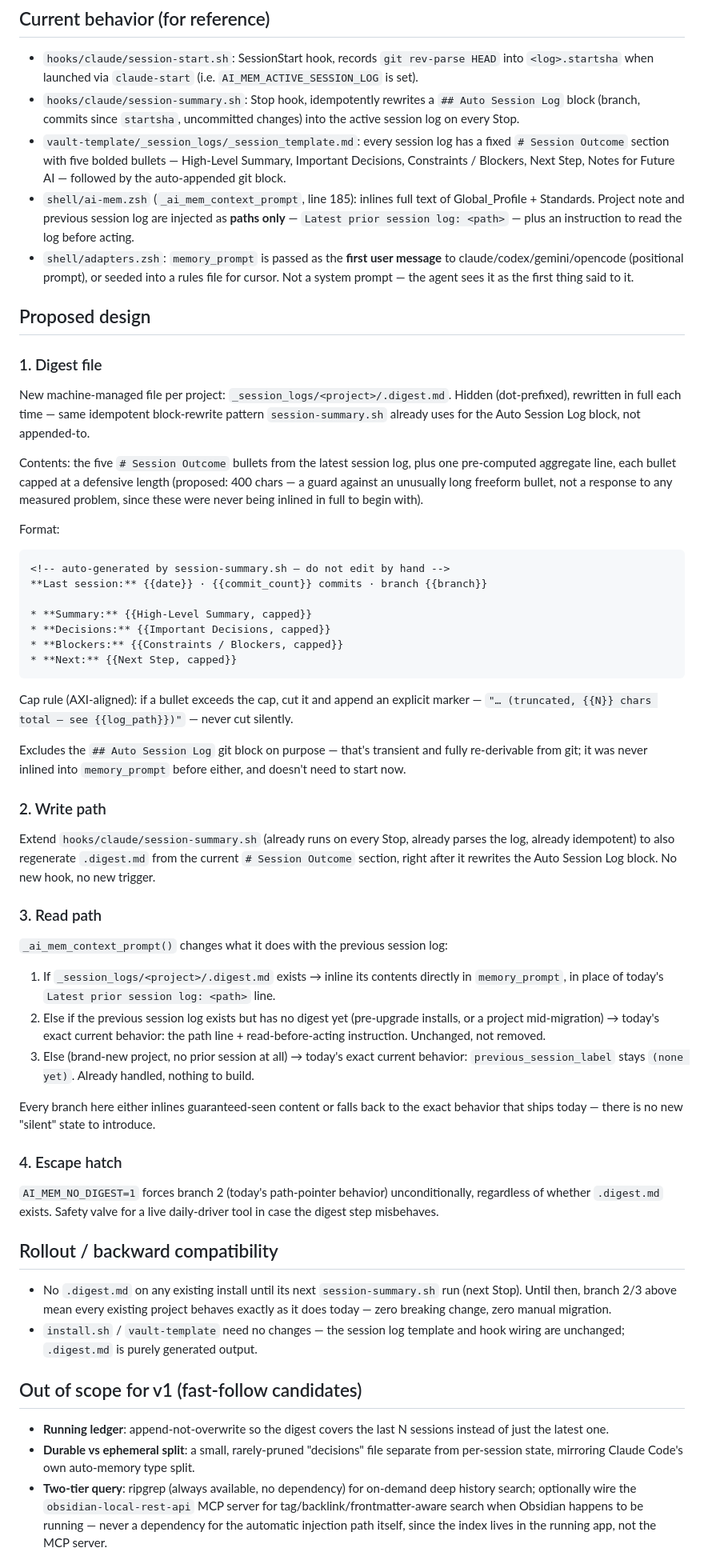
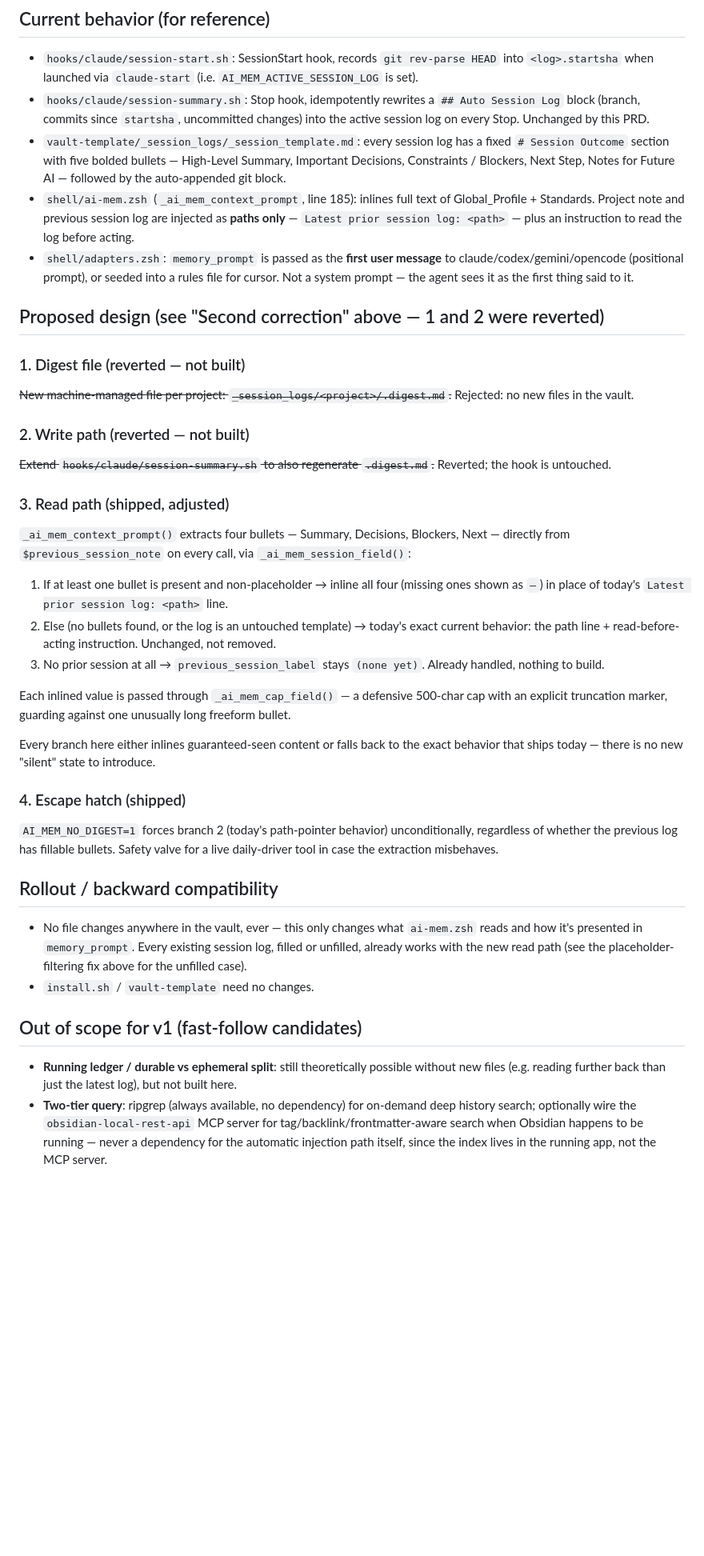
Before and after one commit to rambaarde/create-ai-memory, a Markdown page: docs/PRD-context-digest.md, the part around one of its changes. Shown at 80% size. Drawn GitHub-style; blank space fills up the shorter version.

Commit message:
docs: update PRD to match the read-time-only design
Records the second correction: no new file, extraction happens at
read time from the existing session log. Kept the reverted
file-based sections for the record instead of deleting them.

````diff
--- a/docs/PRD-context-digest.md
+++ b/docs/PRD-context-digest.md
@@ -31,60 +43,44 @@ This is correct in spirit (small prompt, on-demand deep read) but has a real gap
 ## Current behavior (for reference)
 
 - `hooks/claude/session-start.sh`: SessionStart hook, records `git rev-parse HEAD` into `<log>.startsha` when launched via `claude-start` (i.e. `AI_MEM_ACTIVE_SESSION_LOG` is set).
-- `hooks/claude/session-summary.sh`: Stop hook, idempotently rewrites a `## Auto Session Log` block (branch, commits since `startsha`, uncommitted changes) into the active session log on every Stop.
+- `hooks/claude/session-summary.sh`: Stop hook, idempotently rewrites a `## Auto Session Log` block (branch, commits since `startsha`, uncommitted changes) into the active session log on every Stop. Unchanged by this PRD.
 - `vault-template/_session_logs/_session_template.md`: every session log has a fixed `# Session Outcome` section with five bolded bullets — High-Level Summary, Important Decisions, Constraints / Blockers, Next Step, Notes for Future AI — followed by the auto-appended git block.
 - `shell/ai-mem.zsh` (`_ai_mem_context_prompt`, line 185): inlines full text of Global_Profile + Standards. Project note and previous session log are injected as **paths only** — `Latest prior session log: <path>` — plus an instruction to read the log before acting.
 - `shell/adapters.zsh`: `memory_prompt` is passed as the **first user message** to claude/codex/gemini/opencode (positional prompt), or seeded into a rules file for cursor. Not a system prompt — the agent sees it as the first thing said to it.
 
-## Proposed design
+## Proposed design (see "Second correction" above — 1 and 2 were reverted)
 
-### 1. Digest file
+### 1. Digest file (reverted — not built)
 
-New machine-managed file per project: `_session_logs/<project>/.digest.md`. Hidden (dot-prefixed), rewritten in full each time — same idempotent block-rewrite pattern `session-summary.sh` already uses for the Auto Session Log block, not appended-to.
+~~New machine-managed file per project: `_session_logs/<project>/.digest.md`.~~ Rejected: no new files in the vault.
 
-Contents: the five `# Session Outcome` bullets from the latest session log, plus one pre-computed aggregate line, each bullet capped at a defensive length (proposed: 400 chars — a guard against an unusually long freeform bullet, not a response to any measured problem, since these were never being inlined in full to begin with).
+### 2. Write path (reverted — not built)
 
-Format:
-```markdown
-<!-- auto-generated by session-summary.sh — do not edit by hand -->
-**Last session:** {{date}} · {{commit_count}} commits · branch {{branch}}
+~~Extend `hooks/claude/session-summary.sh` to also regenerate `.digest.md`.~~ Reverted; the hook is untouched.
 
-* **Summary:** {{High-Level Summary, capped}}
-* **Decisions:** {{Important Decisions, capped}}
-* **Blockers:** {{Constraints / Blockers, capped}}
-* **Next:** {{Next Step, capped}}
-```
+### 3. Read path (shipped, adjusted)
 
-Cap rule (AXI-aligned): if a bullet exceeds the cap, cut it and append an explicit marker — `"… (truncated, {{N}} chars total — see {{log_path}})"` — never cut silently.
+`_ai_mem_context_prompt()` extracts four bullets — Summary, Decisions, Blockers, Next — directly from `$previous_session_note` on every call, via `_ai_mem_session_field()`:
+1. If at least one bullet is present and non-placeholder → inline all four (missing ones shown as `—`) in place of today's `Latest prior session log: <path>` line.
+2. Else (no bullets found, or the log is an untouched template) → today's exact current behavior: the path line + read-before-acting instruction. Unchanged, not removed.
+3. No prior session at all → `previous_session_label` stays `(none yet)`. Already handled, nothing to build.
 
-Excludes the `## Auto Session Log` git block on purpose — that's transient and fully re-derivable from git; it was never inlined into `memory_prompt` before either, and doesn't need to start now.
-
-### 2. Write path
-
-Extend `hooks/claude/session-summary.sh` (already runs on every Stop, already parses the log, already idempotent) to also regenerate `.digest.md` from the current `# Session Outcome` section, right after it rewrites the Auto Session Log block. No new hook, no new trigger.
-
-### 3. Read path
-
-`_ai_mem_context_prompt()` changes what it does with the previous session log:
-1. If `_session_logs/<project>/.digest.md` exists → inline its contents directly in `memory_prompt`, in place of today's `Latest prior session log: <path>` line.
-2. Else if the previous session log exists but has no digest yet (pre-upgrade installs, or a project mid-migration) → today's exact current behavior: the path line + read-before-acting instruction. Unchanged, not removed.
-3. Else (brand-new project, no prior session at all) → today's exact current behavior: `previous_session_label` stays `(none yet)`. Already handled, nothing to build.
+Each inlined value is passed through `_ai_mem_cap_field()` — a defensive 500-char cap with an explicit truncation marker, guarding against one unusually long freeform bullet.
 
 Every branch here either inlines guaranteed-seen content or falls back to the exact behavior that ships today — there is no new "silent" state to introduce.
 
-### 4. Escape hatch
+### 4. Escape hatch (shipped)
 
-`AI_MEM_NO_DIGEST=1` forces branch 2 (today's path-pointer behavior) unconditionally, regardless of whether `.digest.md` exists. Safety valve for a live daily-driver tool in case the digest step misbehaves.
+`AI_MEM_NO_DIGEST=1` forces branch 2 (today's path-pointer behavior) unconditionally, regardless of whether the previous log has fillable bullets. Safety valve for a live daily-driver tool in case the extraction misbehaves.
 
 ## Rollout / backward compatibility
 
-- No `.digest.md` on any existing install until its next `session-summary.sh` run (next Stop). Until then, branch 2/3 above mean every existing project behaves exactly as it does today — zero breaking change, zero manual migration.
-- `install.sh` / `vault-template` need no changes — the session log template and hook wiring are unchanged; `.digest.md` is purely generated output.
+- No file changes anywhere in the vault, ever — this only changes what `ai-mem.zsh` reads and how it's presented in `memory_prompt`. Every existing session log, filled or unfilled, already works with the new read path (see the placeholder-filtering fix above for the unfilled case).
+- `install.sh` / `vault-template` need no changes.
 
 ## Out of scope for v1 (fast-follow candidates)
 
-- **Running ledger**: append-not-overwrite so the digest covers the last N sessions instead of just the latest one.
-- **Durable vs ephemeral split**: a small, rarely-pruned "decisions" file separate from per-session state, mirroring Claude Code's own auto-memory type split.
+- **Running ledger / durable vs ephemeral split**: still theoretically possible without new files (e.g. reading further back than just the latest log), but not built here.
 - **Two-tier query**: ripgrep (always available, no dependency) for on-demand deep history search; optionally wire the `obsidian-local-rest-api` MCP server for tag/backlink/frontmatter-aware search when Obsidian happens to be running — never a dependency for the automatic injection path itself, since the index lives in the running app, not the MCP server.
 - **Copilot adapter** (`shell/adapters.zsh` doesn't have one yet — separate, unrelated task).
 
````
Also changed, not shown: other parts of docs/PRD-context-digest.md (+17 -6 lines).
